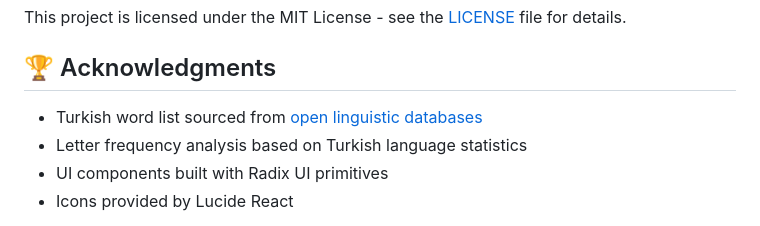
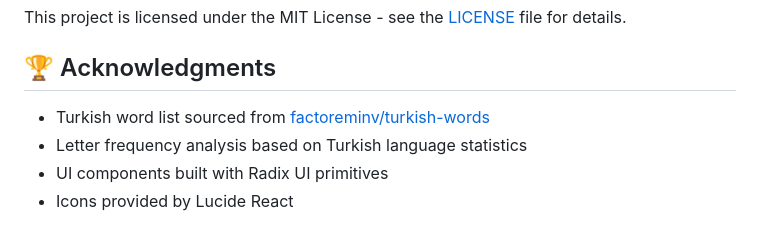
Before and after one commit to ardacey/Lexo, a Markdown page: README.md, the part around the change. Drawn GitHub-style.

```diff
--- a/README.md
+++ b/README.md
@@ -211,7 +211,7 @@ This project is licensed under the MIT License - see the [LICENSE](LICENSE) file
 
 ## 🏆 Acknowledgments
 
-- Turkish word list sourced from [open linguistic databases](https://github.com/factoreminv/turkish-words)
+- Turkish word list sourced from [factoreminv/turkish-words](https://github.com/factoreminv/turkish-words)
 - Letter frequency analysis based on Turkish language statistics
 - UI components built with Radix UI primitives
 - Icons provided by Lucide React
```
